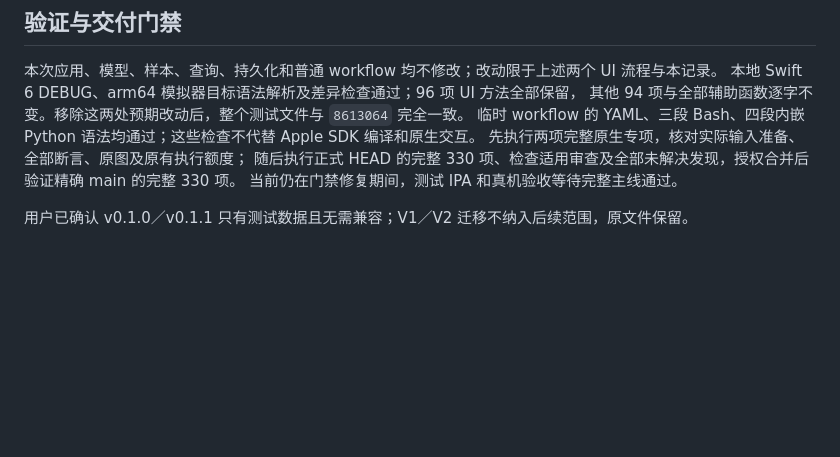
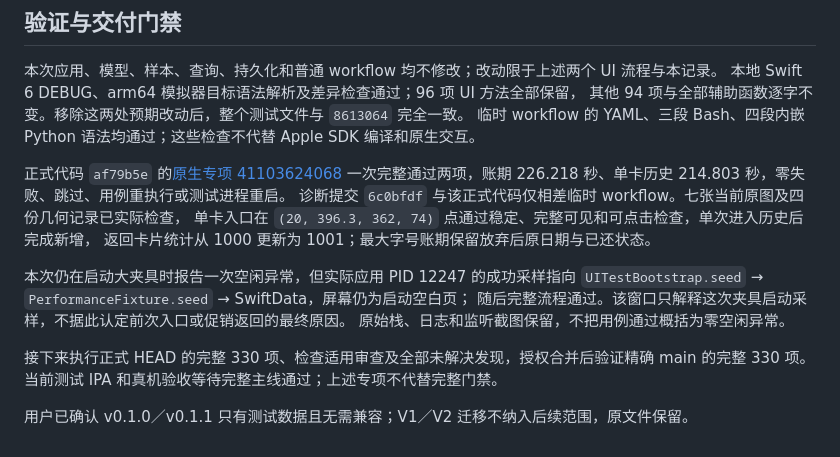
Before and after one commit to maxduke/card-pilot, a Markdown page: docs/ux-native-billing-history-readiness-2026-10-31.md, the part around the change. Drawn GitHub-style; blank space fills up the shorter version.

Commit message:
docs: record native billing and history readiness

```diff
--- a/docs/ux-native-billing-history-readiness-2026-10-31.md
+++ b/docs/ux-native-billing-history-readiness-2026-10-31.md
@@ -52,8 +52,19 @@ attempt 1 为 329 项通过，一项促销详情返回超时；原始失败保
 本地 Swift 6 DEBUG、arm64 模拟器目标语法解析及差异检查通过；96 项 UI 方法全部保留，
 其他 94 项与全部辅助函数逐字不变。移除这两处预期改动后，整个测试文件与 `8613064` 完全一致。
 临时 workflow 的 YAML、三段 Bash、四段内嵌 Python 语法均通过；这些检查不代替 Apple SDK 编译和原生交互。
-先执行两项完整原生专项，核对实际输入准备、全部断言、原图及原有执行额度；
-随后执行正式 HEAD 的完整 330 项、检查适用审查及全部未解决发现，授权合并后验证精确 main 的完整 330 项。
-当前仍在门禁修复期间，测试 IPA 和真机验收等待完整主线通过。
+
+正式代码 `af79b5e` 的[原生专项 41103624068](https://github.com/maxduke/card-pilot/actions/runs/41103624068)
+一次完整通过两项，账期 226.218 秒、单卡历史 214.803 秒，零失败、跳过、用例重执行或测试进程重启。
+诊断提交 `6c0bfdf` 与该正式代码仅相差临时 workflow。七张当前原图及四份几何记录已实际检查，
+单卡入口在 `(20, 396.3, 362, 74)` 点通过稳定、完整可见和可点击检查，单次进入历史后完成新增，
+返回卡片统计从 1000 更新为 1001；最大字号账期保留放弃后原日期与已还状态。
+
+本次仍在启动大夹具时报告一次空闲异常，但实际应用 PID 12247 的成功采样指向
+`UITestBootstrap.seed` → `PerformanceFixture.seed` → SwiftData，屏幕仍为启动空白页；
+随后完整流程通过。该窗口只解释这次夹具启动采样，不据此认定前次入口或促销返回的最终原因。
+原始栈、日志和监听截图保留，不把用例通过概括为零空闲异常。
+
+接下来执行正式 HEAD 的完整 330 项、检查适用审查及全部未解决发现，授权合并后验证精确 main 的完整 330 项。
+当前测试 IPA 和真机验收等待完整主线通过；上述专项不代替完整门禁。
 
 用户已确认 v0.1.0／v0.1.1 只有测试数据且无需兼容；V1／V2 迁移不纳入后续范围，原文件保留。
```
Also changed, not shown: PLAN.md (+3 -1 lines).
